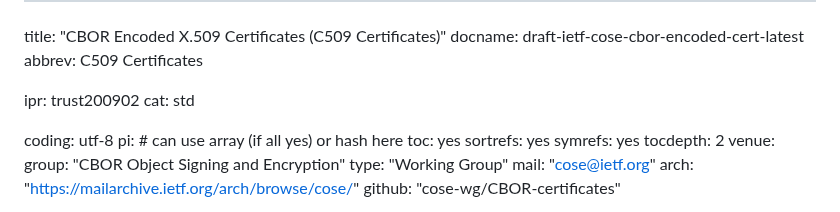
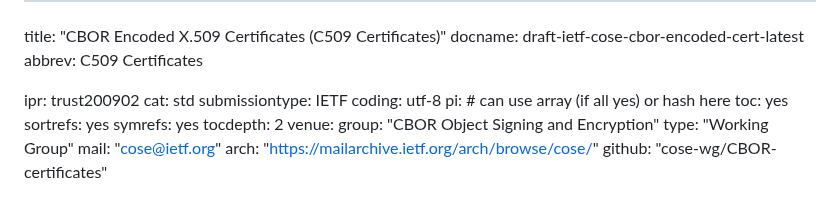
Before and after one commit to cose-wg/CBOR-certificates, a Markdown page: draft-ietf-cose-cbor-encoded-cert.md, the part around the change. Drawn GitHub-style.

Commit message:
submissiontype

```diff
--- a/draft-ietf-cose-cbor-encoded-cert.md
+++ b/draft-ietf-cose-cbor-encoded-cert.md
@@ -5,7 +5,7 @@ abbrev: C509 Certificates
 
 ipr: trust200902
 cat: std
-
+submissiontype: IETF
 coding: utf-8
 pi: # can use array (if all yes) or hash here
   toc: yes
```
